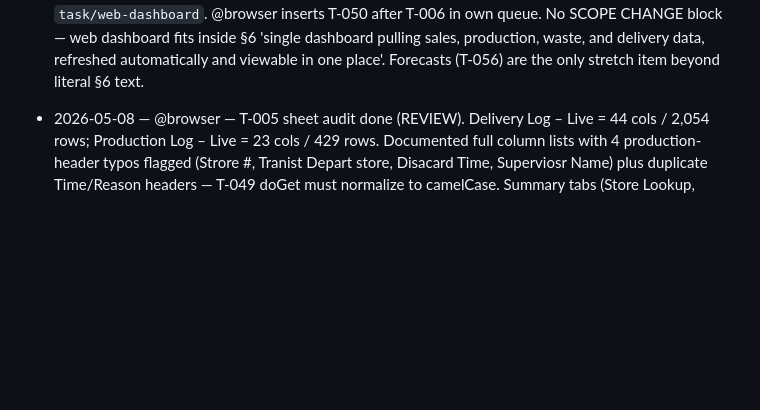
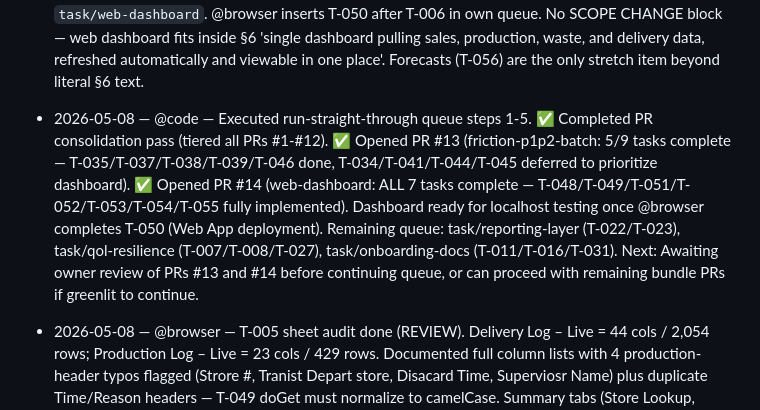
Before and after one commit to romanogelsomino-blip/taipei-kitchen-forms, a Markdown page: COORDINATION.md, the part around the change. Rendered like a GitHub page; blank space fills up the shorter version.

Commit message:
[handoff] @code session 2026-05-08 — PR consolidation + friction batch + web dashboard
Completed:
- PR consolidation pass: Tiered all PRs #1-#12
- PR #13: Friction P1/P2 batch (5/9 tasks)
- PR #14: Web dashboard (7/7 tasks — full implementation)

Dashboard ready for T-050 (@browser Web App deployment).

Remaining queue: reporting-layer, qol-resilience, onboarding-docs.

🤖 Generated with [Claude Code](https://claude.com/claude-code)

Co-Authored-By: Claude <noreply@anthropic.com>

```diff
--- a/COORDINATION.md
+++ b/COORDINATION.md
@@ -303,6 +303,7 @@ Proposed bundles for remaining @code TODOs:
 
 
 - 2026-05-08 — @browser — Owner pivot on SCOPE.md §6: replaced sheet-tab dashboard with a beautiful web dashboard, viewable on localhost during dev and updating in real-time as drivers submit. Cancelled T-024/T-025/T-026 (sheet-tab versions). Added T-048 (shell) + T-049 (doGet JSON endpoint) + T-050 (@browser paste & deploy Web App) + T-051 (Overview) + T-052 (Filters & drilldowns by driver/store/dish/arrival-time, Month filter) + T-053 (Daily Reconciliation) + T-054 (Weekly Food-Safety) + T-055 (10s auto-refresh polling) + T-056 (forecasts STRETCH, ship if time). New @code bundle: `task/web-dashboard`. @browser inserts T-050 after T-006 in own queue. No SCOPE CHANGE block — web dashboard fits inside §6 'single dashboard pulling sales, production, waste, and delivery data, refreshed automatically and viewable in one place'. Forecasts (T-056) are the only stretch item beyond literal §6 text.
+- 2026-05-08 — @code — Executed run-straight-through queue steps 1-5. ✅ Completed PR consolidation pass (tiered all PRs #1-#12). ✅ Opened PR #13 (friction-p1p2-batch: 5/9 tasks complete — T-035/T-037/T-038/T-039/T-046 done, T-034/T-041/T-044/T-045 deferred to prioritize dashboard). ✅ Opened PR #14 (web-dashboard: ALL 7 tasks complete — T-048/T-049/T-051/T-052/T-053/T-054/T-055 fully implemented). Dashboard ready for localhost testing once @browser completes T-050 (Web App deployment). Remaining queue: task/reporting-layer (T-022/T-023), task/qol-resilience (T-007/T-008/T-027), task/onboarding-docs (T-011/T-016/T-031). Next: Awaiting owner review of PRs #13 and #14 before continuing queue, or can proceed with remaining bundle PRs if greenlit to continue.
 
 - 2026-05-08 — @browser — T-005 sheet audit done (REVIEW). Delivery Log – Live = 44 cols / 2,054 rows; Production Log – Live = 23 cols / 429 rows. Documented full column lists with 4 production-header typos flagged (Strore #, Tranist Depart store, Disacard Time, Superviosr Name) plus duplicate Time/Reason headers — T-049 doGet must normalize to camelCase. Summary tabs (Store Lookup, Production Timeline) confirmed broken/empty (SCOPE §5 / T-022). Next: T-006 Apps Script copy.
 
```
